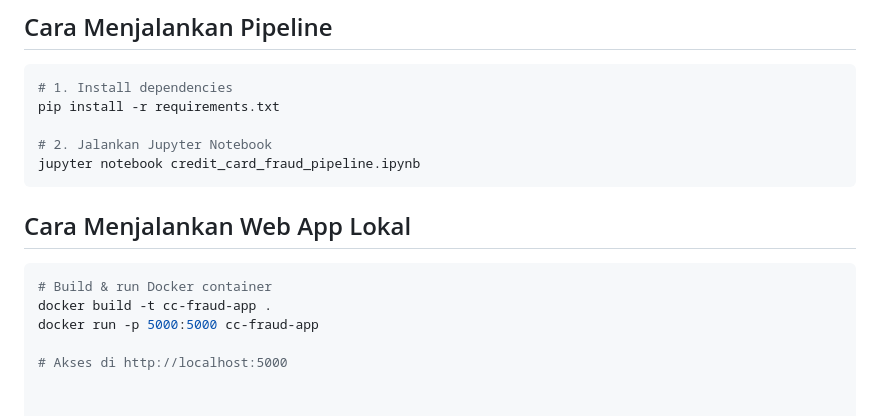
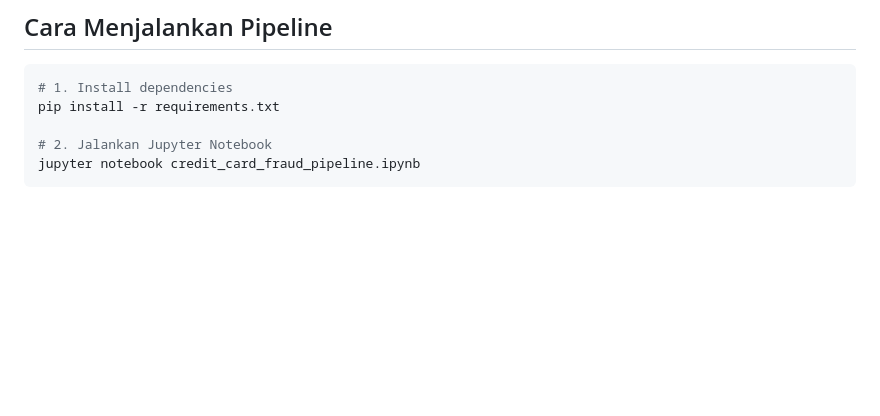
Before and after one commit to thurrttle-spec/MLOps-CreditCardFraud-Detection, a Markdown page: README.md, the part around the change. Drawn GitHub-style; blank space fills up the shorter version.

Commit message:
Remove local web app instructions from README
Removed local web app running instructions from README.

````diff
--- a/README.md
+++ b/README.md
@@ -69,12 +69,3 @@ pip install -r requirements.txt
 # 2. Jalankan Jupyter Notebook
 jupyter notebook credit_card_fraud_pipeline.ipynb
 ```
-
-## Cara Menjalankan Web App Lokal
-
-```bash
-# Build & run Docker container
-docker build -t cc-fraud-app .
-docker run -p 5000:5000 cc-fraud-app
-
-# Akses di http://localhost:5000
````
